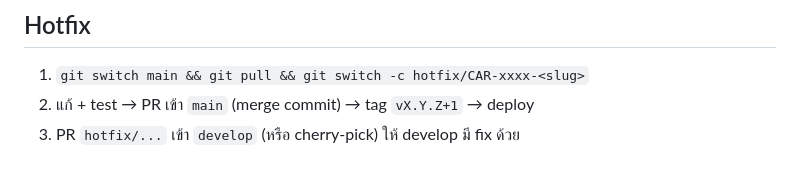
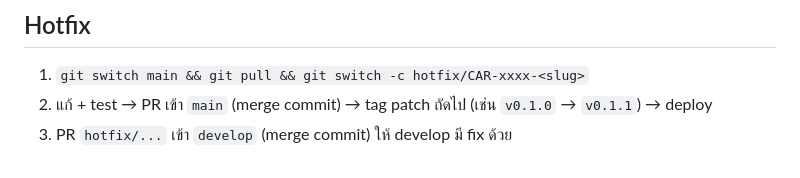
Before and after one commit to praneat-org/Booberman, a Markdown page: CONTRIBUTING.md, the part around the change. Drawn GitHub-style.

Commit message:
BE-25 docs: fix hotfix tag example and single back-merge method (CodeRabbit round 1)
Co-Authored-By: Claude Opus 5.5 <noreply@anthropic.com>
Claude-Session: https://claude.ai/code/session_0117JMx8Kw6K83qTwaEco2jy

```diff
--- a/CONTRIBUTING.md
+++ b/CONTRIBUTING.md
@@ -69,5 +69,5 @@ pnpm lint && pnpm typecheck && pnpm test && pnpm build
 ## Hotfix
 
 1. `git switch main && git pull && git switch -c hotfix/CAR-xxxx-<slug>`
-2. แก้ + test → PR เข้า `main` (merge commit) → tag `vX.Y.Z+1` → deploy
-3. PR `hotfix/...` เข้า `develop` (หรือ cherry-pick) ให้ develop มี fix ด้วย
+2. แก้ + test → PR เข้า `main` (merge commit) → tag patch ถัดไป (เช่น `v0.1.0` → `v0.1.1`) → deploy
+3. PR `hotfix/...` เข้า `develop` (merge commit) ให้ develop มี fix ด้วย
```
